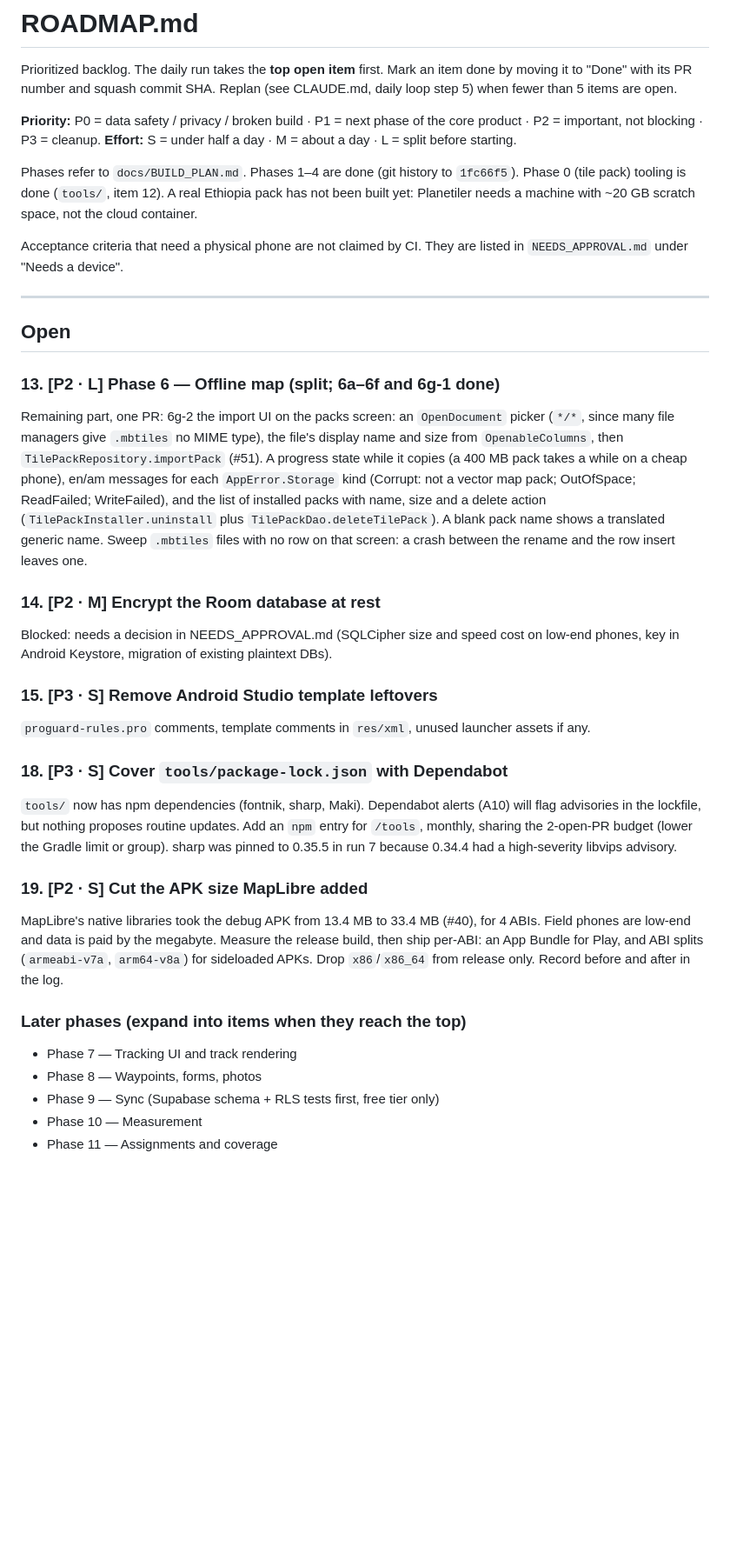
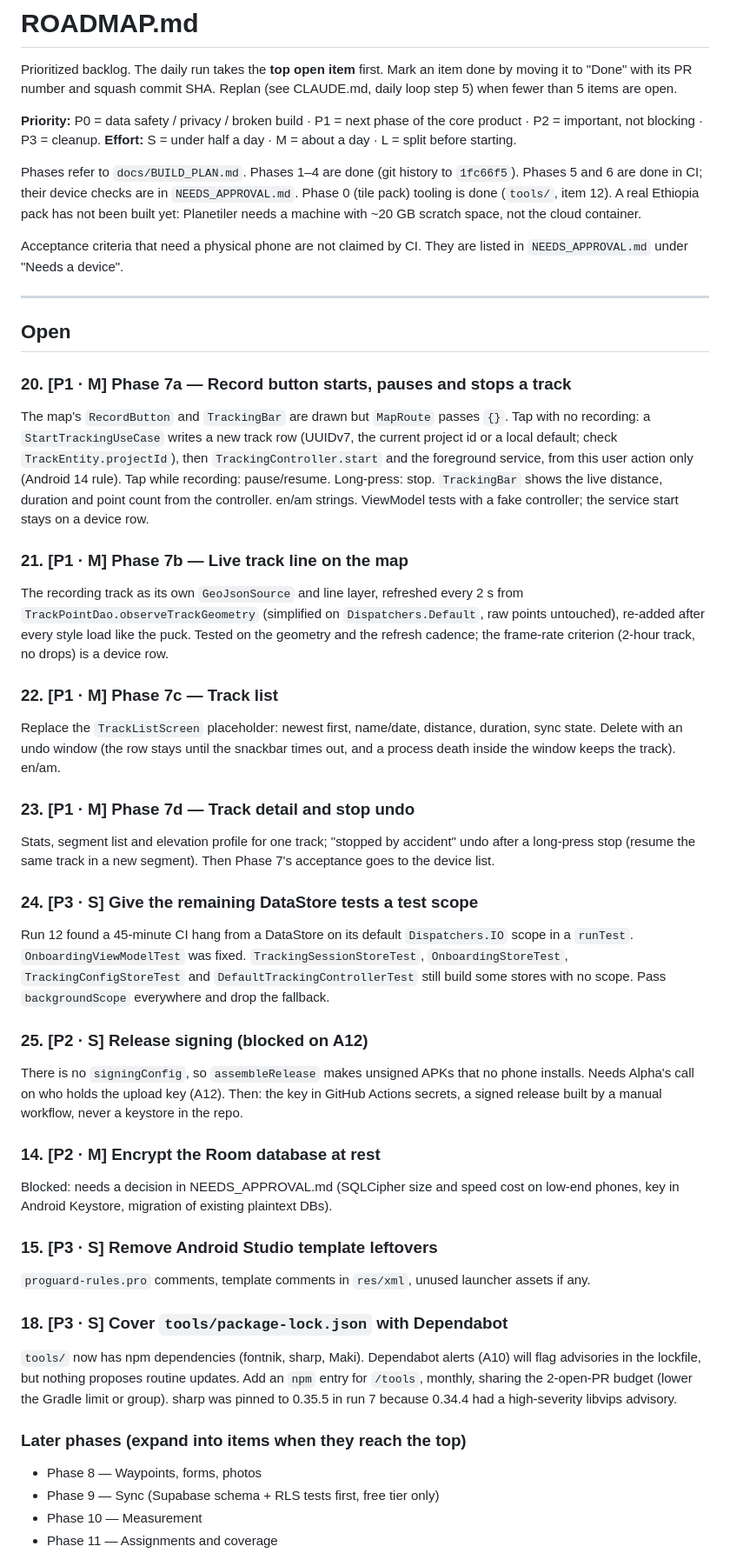
Before and after one commit to Alphaguyasa/Meret, a Markdown page: ROADMAP.md, the part around one of its changes. Shown at 87% size. Drawn GitHub-style; blank space fills up the shorter version.

```diff
--- a/ROADMAP.md
+++ b/ROADMAP.md
@@ -8,7 +8,8 @@ step 5) when fewer than 5 items are open.
 product · P2 = important, not blocking · P3 = cleanup.
 **Effort:** S = under half a day · M = about a day · L = split before starting.
 
-Phases refer to `docs/BUILD_PLAN.md`. Phases 1–4 are done (git history to `1fc66f5`).
+Phases refer to `docs/BUILD_PLAN.md`. Phases 1–4 are done (git history to `1fc66f5`). Phases 5
+and 6 are done in CI; their device checks are in `NEEDS_APPROVAL.md`.
 Phase 0 (tile pack) tooling is done (`tools/`, item 12). A real Ethiopia pack has not been
 built yet: Planetiler needs a machine with ~20 GB scratch space, not the cloud container.
 
@@ -19,17 +20,41 @@ Acceptance criteria that need a physical phone are not claimed by CI. They are l
 
 ## Open
 
-### 13. [P2 · L] Phase 6 — Offline map (split; 6a–6f and 6g-1 done)
-Remaining part, one PR:
-6g-2 the import UI on the packs screen: an `OpenDocument` picker (`*/*`, since many file
-managers give `.mbtiles` no MIME type), the file's display name and size from
-`OpenableColumns`, then `TilePackRepository.importPack` (#51). A progress state while it
-copies (a 400 MB pack takes a while on a cheap phone), en/am messages for each
-`AppError.Storage` kind (Corrupt: not a vector map pack; OutOfSpace; ReadFailed;
-WriteFailed), and the list of installed packs with name, size and a delete action
-(`TilePackInstaller.uninstall` plus `TilePackDao.deleteTilePack`). A blank pack name shows
-a translated generic name. Sweep `.mbtiles` files with no row on that screen: a crash
-between the rename and the row insert leaves one.
+### 20. [P1 · M] Phase 7a — Record button starts, pauses and stops a track
+The map's `RecordButton` and `TrackingBar` are drawn but `MapRoute` passes `{}`. Tap with no
+recording: a `StartTrackingUseCase` writes a new track row (UUIDv7, the current project id or
+a local default; check `TrackEntity.projectId`), then `TrackingController.start` and the
+foreground service, from this user action only (Android 14 rule). Tap while recording:
+pause/resume. Long-press: stop. `TrackingBar` shows the live distance, duration and point
+count from the controller. en/am strings. ViewModel tests with a fake controller; the service
+start stays on a device row.
+
+### 21. [P1 · M] Phase 7b — Live track line on the map
+The recording track as its own `GeoJsonSource` and line layer, refreshed every 2 s from
+`TrackPointDao.observeTrackGeometry` (simplified on `Dispatchers.Default`, raw points
+untouched), re-added after every style load like the puck. Tested on the geometry and the
+refresh cadence; the frame-rate criterion (2-hour track, no drops) is a device row.
+
+### 22. [P1 · M] Phase 7c — Track list
+Replace the `TrackListScreen` placeholder: newest first, name/date, distance, duration, sync
+state. Delete with an undo window (the row stays until the snackbar times out, and a process
+death inside the window keeps the track). en/am.
+
+### 23. [P1 · M] Phase 7d — Track detail and stop undo
+Stats, segment list and elevation profile for one track; "stopped by accident" undo after a
+long-press stop (resume the same track in a new segment). Then Phase 7's acceptance goes to
+the device list.
+
+### 24. [P3 · S] Give the remaining DataStore tests a test scope
+Run 12 found a 45-minute CI hang from a DataStore on its default `Dispatchers.IO` scope in a
+`runTest`. `OnboardingViewModelTest` was fixed. `TrackingSessionStoreTest`,
+`OnboardingStoreTest`, `TrackingConfigStoreTest` and `DefaultTrackingControllerTest` still
+build some stores with no scope. Pass `backgroundScope` everywhere and drop the fallback.
+
+### 25. [P2 · S] Release signing (blocked on A12)
+There is no `signingConfig`, so `assembleRelease` makes unsigned APKs that no phone installs.
+Needs Alpha's call on who holds the upload key (A12). Then: the key in GitHub Actions
+secrets, a signed release built by a manual workflow, never a keystore in the repo.
 
 ### 14. [P2 · M] Encrypt the Room database at rest
 Blocked: needs a decision in NEEDS_APPROVAL.md (SQLCipher size and speed cost on
@@ -44,14 +69,7 @@ advisories in the lockfile, but nothing proposes routine updates. Add an `npm` e
 `/tools`, monthly, sharing the 2-open-PR budget (lower the Gradle limit or group). sharp was
 pinned to 0.35.5 in run 7 because 0.34.4 had a high-severity libvips advisory.
 
-### 19. [P2 · S] Cut the APK size MapLibre added
-MapLibre's native libraries took the debug APK from 13.4 MB to 33.4 MB (#40), for 4 ABIs.
-Field phones are low-end and data is paid by the megabyte. Measure the release build, then
-ship per-ABI: an App Bundle for Play, and ABI splits (`armeabi-v7a`, `arm64-v8a`) for
-sideloaded APKs. Drop `x86`/`x86_64` from release only. Record before and after in the log.
-
 ### Later phases (expand into items when they reach the top)
-- Phase 7 — Tracking UI and track rendering
 - Phase 8 — Waypoints, forms, photos
 - Phase 9 — Sync (Supabase schema + RLS tests first, free tier only)
 - Phase 10 — Measurement
```
Also changed, not shown: other parts of ROADMAP.md (+2 -0 lines), NEEDS_APPROVAL.md (+17 -1 lines).
